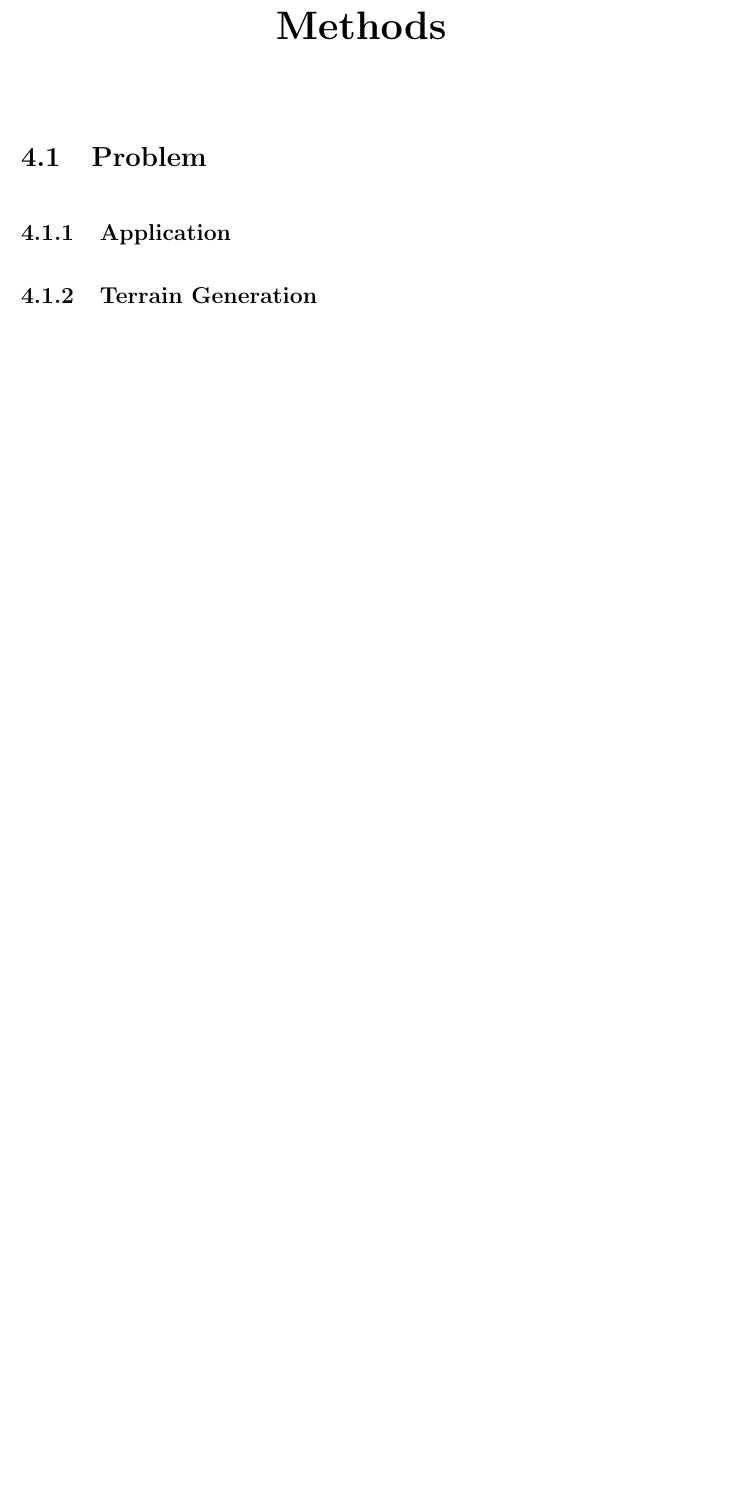
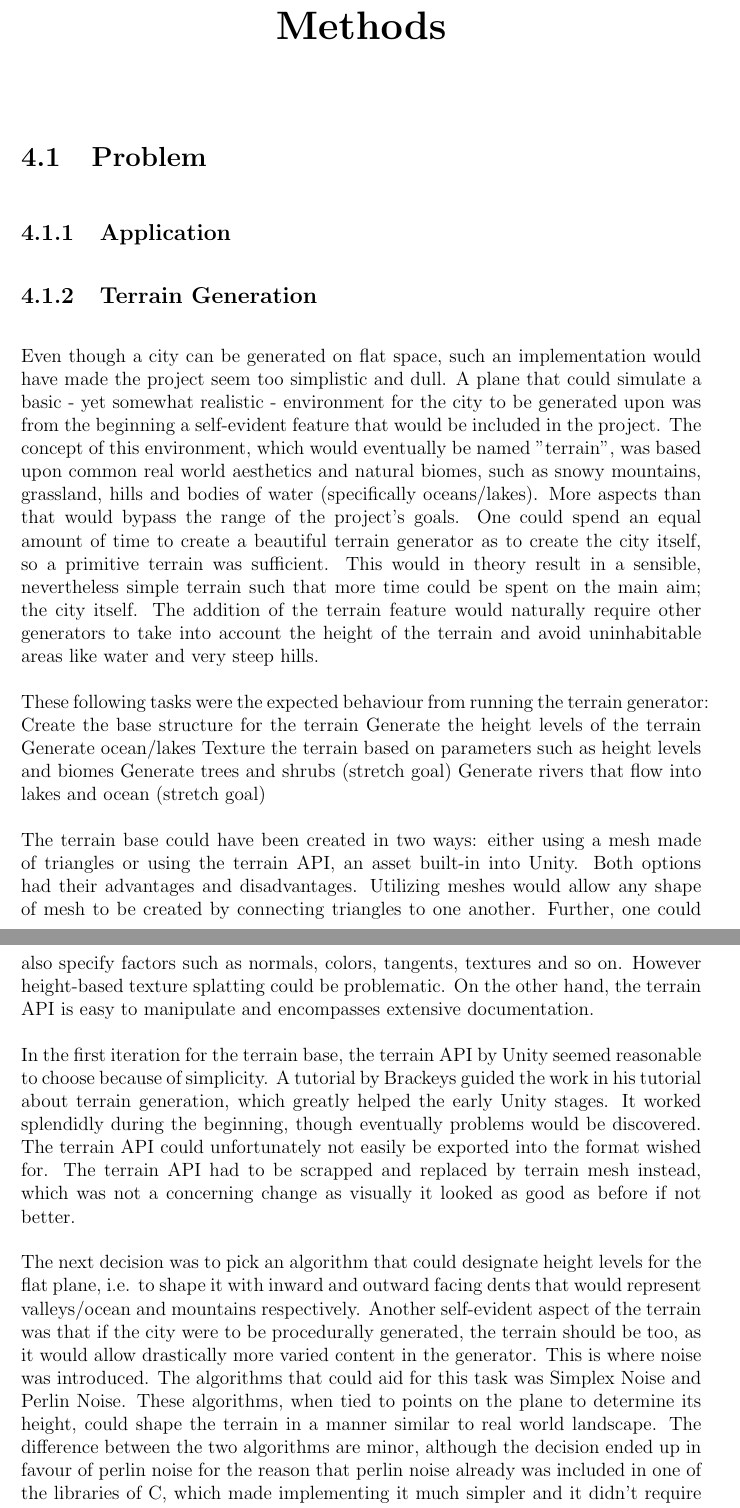
Before and after one commit to DATX02-20-02/Report, a LaTeX thesis (main.tex, which reads tex/methods/problem/terrain.tex): part of page 28 of 35 before the commit and two parts of pages 28 and 29 of 37 after it, the two joined at a grey line, cut so that both start at the same text, the shorter picture padded with empty space. Compiled offline with pdfLaTeX.

Commit message:
Terrain generation WIP

```diff
--- a/tex/methods/problem/terrain.tex
+++ b/tex/methods/problem/terrain.tex
@@ -1 +1,36 @@
 \subsection{Terrain Generation}
+
+Even though a city can be generated on flat space, such an implementation would have made the project seem too simplistic and dull.
+A plane that could simulate a basic - yet somewhat realistic - environment for the city to be generated upon was from the beginning a self-evident feature that would be included in the project.
+The concept of this environment, which would eventually be named "terrain", was based upon common real world aesthetics and natural biomes, such as snowy mountains, grassland, hills and bodies of water (specifically oceans/lakes).
+More aspects than that would bypass the range of the project’s goals.
+One could spend an equal amount of time to create a beautiful terrain generator as to create the city itself, so a primitive terrain was sufficient.
+This would in theory result in a sensible, nevertheless simple terrain such that more time could be spent on the main aim; the city itself.
+The addition of the terrain feature would naturally require other generators to take into account the height of the terrain and avoid uninhabitable areas like water and very steep hills.
+
+These following tasks were the expected behaviour from running the terrain generator:
+Create the base structure for the terrain
+Generate the height levels of the terrain
+Generate ocean/lakes
+Texture the terrain based on parameters such as height levels and biomes
+Generate trees and shrubs (stretch goal)
+Generate rivers that flow into lakes and ocean (stretch goal)
+
+The terrain base could have been created in two ways: either using a mesh made of triangles or using the terrain API, an asset built-in into Unity.
+Both options had their advantages and disadvantages.
+Utilizing meshes would allow any shape of mesh to be created by connecting triangles to one another.
+Further, one could also specify factors such as normals, colors, tangents, textures and so on.
+However height-based texture splatting could be problematic.
+On the other hand, the terrain API is easy to manipulate and encompasses extensive documentation.
+
+In the first iteration for the terrain base, the terrain API by Unity seemed reasonable to choose because of simplicity. A tutorial by Brackeys guided the work in his tutorial about terrain generation, which greatly helped the early Unity stages.
+It worked splendidly during the beginning, though eventually problems would be discovered.
+The terrain API could unfortunately not easily be exported into the format wished for.
+The terrain API had to be scrapped and replaced by terrain mesh instead, which was not a concerning change as visually it looked as good as before if not better.
+
+The next decision was to pick an algorithm that could designate height levels for the flat plane, i.e. to shape it with inward and outward facing dents that would represent valleys/ocean and mountains respectively.
+Another self-evident aspect of the terrain was that if the city were to be procedurally generated, the terrain should be too, as it would allow drastically more varied content in the generator.
+This is where noise was introduced.
+The algorithms that could aid for this task was Simplex Noise and Perlin Noise.
+These algorithms, when tied to points on the plane to determine its height, could shape the terrain in a manner similar to real world landscape.
+The difference between the two algorithms are minor, although the decision ended up in favour of perlin noise for the reason that perlin noise already was included in one of the libraries of C#, which made implementing it much simpler and it didn’t require creating code or borrowing code from other programmers.
```
Also changed, not shown: tex/methods/problem/terrain.tex (19 more changed lines).
